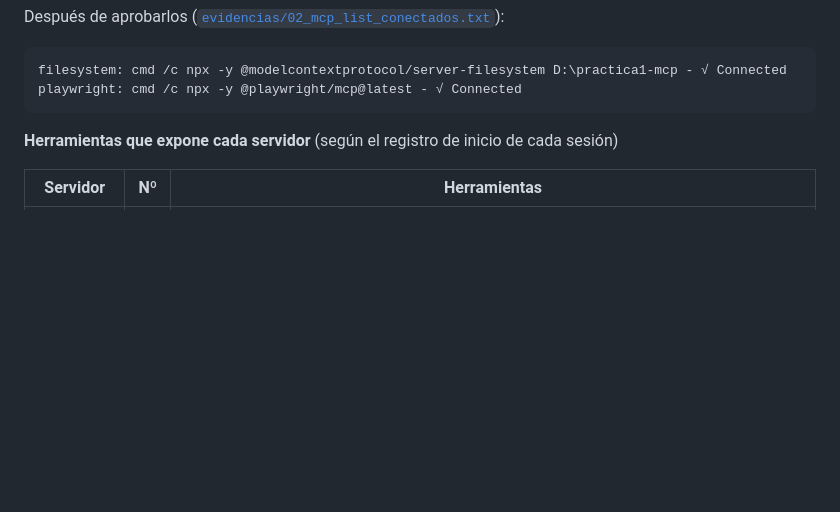
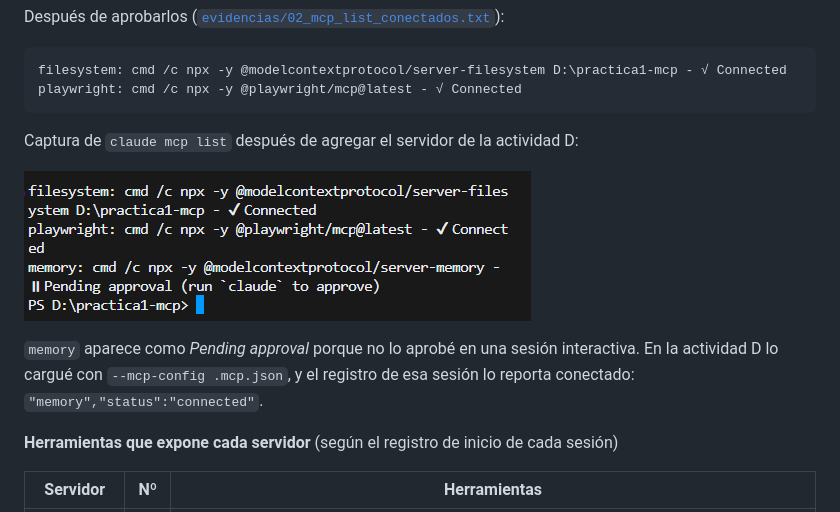
Before and after one commit to perezcarlosalberto/U3Practica1-Servidor-MCP-con-agente, a Markdown page: README.md, the part around the change. Drawn GitHub-style; pictures changed too: evidencias/03_mcp_conectados.png (added); blank space fills up the shorter version.

Commit message:
Evidencia: captura de servidores MCP conectados

````diff
--- a/README.md
+++ b/README.md
@@ -69,6 +69,12 @@ Después de aprobarlos ([`evidencias/02_mcp_list_conectados.txt`](evidencias/02_
 filesystem: cmd /c npx -y @modelcontextprotocol/server-filesystem D:\practica1-mcp - √ Connected
 playwright: cmd /c npx -y @playwright/mcp@latest - √ Connected
 ```
+
+Captura de `claude mcp list` después de agregar el servidor de la actividad D:
+
+![Servidores conectados](evidencias/03_mcp_conectados.png)
+
+`memory` aparece como *Pending approval* porque no lo aprobé en una sesión interactiva. En la actividad D lo cargué con `--mcp-config .mcp.json`, y el registro de esa sesión lo reporta conectado: `"memory","status":"connected"`.
 
 **Herramientas que expone cada servidor** (según el registro de inicio de cada sesión)
 
````
